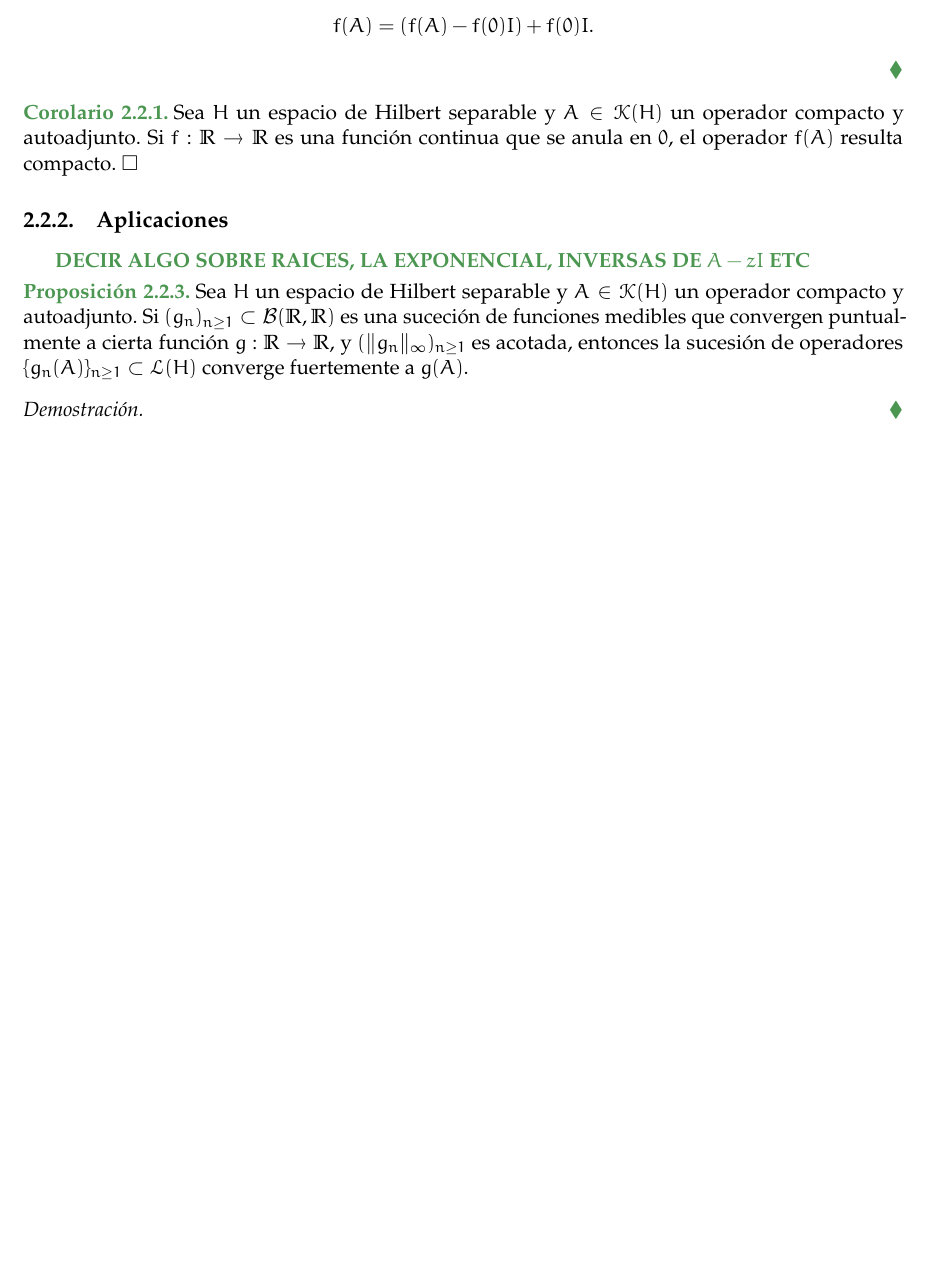
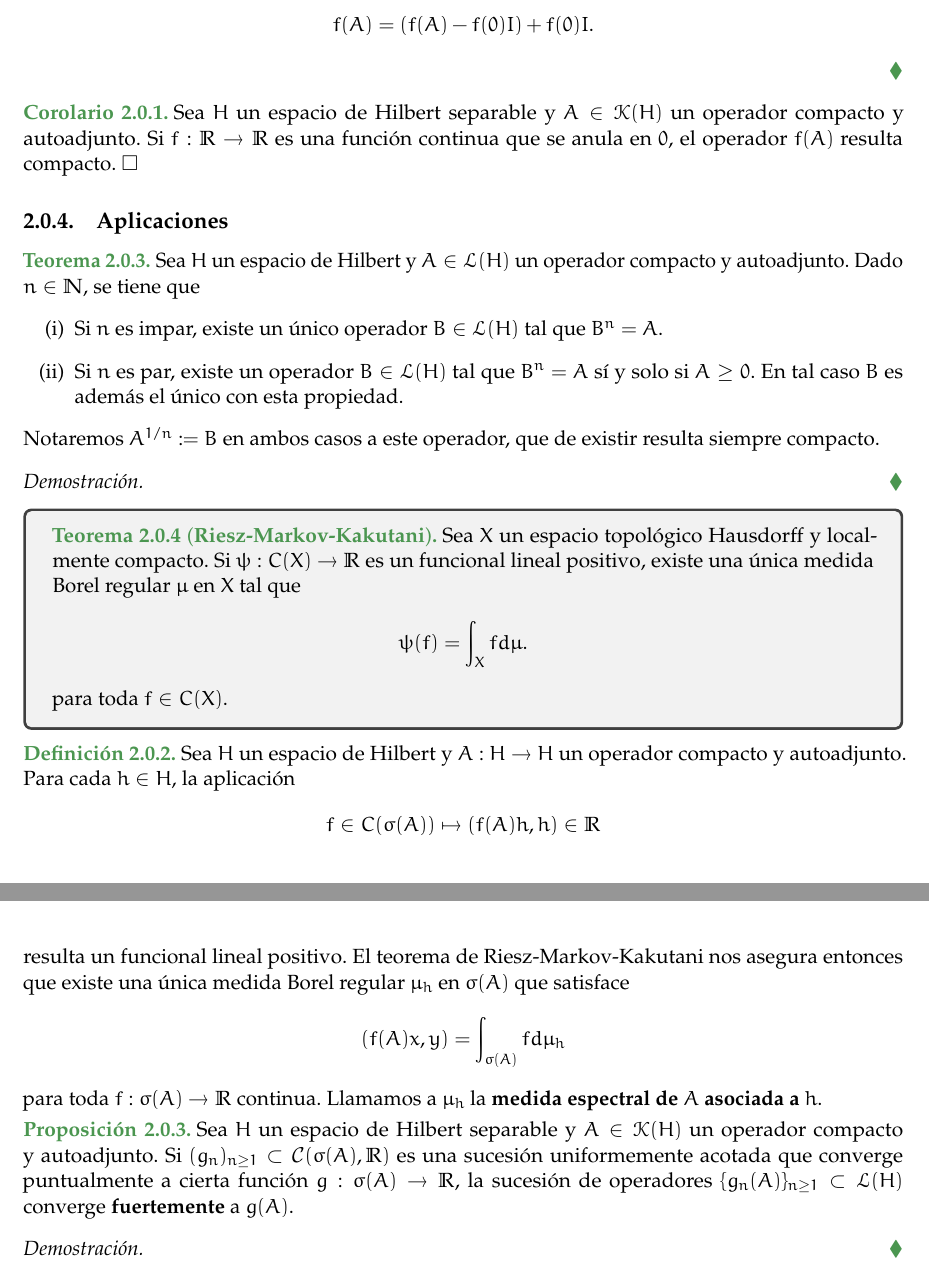
Before and after one commit to guidoarnone/funcional-2019, a LaTeX document (final.tex): part of page 6 of 7 before the commit and two parts of pages 6 and 7 of 7 after it, the two joined at a grey line, cut so that both start at the same text, the shorter picture padded with empty space. Compiled offline with pdfLaTeX.

Commit message:
pruebo mas cosas

```diff
--- a/final.tex
+++ b/final.tex
@@ -18,6 +18,7 @@
 \usepackage{tcolorbox}
 \tcbuselibrary{theorems}
 
+\addto\captionsspanish{\renewcommand{\chaptername}{Parte}}
 \renewcommand\qedsymbol{$\paint{\blacklozenge}$}
 \definecolor{color}{RGB}{75, 150, 80}
 \declaretheoremstyle[
@@ -171,10 +178,39 @@ f(A) = (f(A)-f(0)I) + f(0)I.
 
 \subsection{Aplicaciones}
 
-$\tpaint{\textbf{DECIR ALGO SOBRE RAICES, LA EXPONENCIAL, INVERSAS DE $A-zI$ ETC}}$
+\begin{theorem}  Sea $H$ un espacio de Hilbert y $A \in \mathscr{L}(H)$ un operador compacto y autoadjunto. Dado $n \in \N$, se tiene que
+\begin{itemize}
+\item[(i)] Si $n$ es impar, existe un único operador $B \in \mathscr{L}(H)$ tal que $B^n = A$.
+\item[(ii)] Si $n$ es par, existe un operador $B \in \mathscr{L}(H)$ tal que $B^n = A$ sí y solo si $A \geq 0$. En tal caso $B$ es además el único con esta propiedad.
+\end{itemize}
+Notaremos $A^{1/n} := B$ en ambos casos a este operador, que de existir resulta siempre compacto.
+\end{theorem}
+\begin{proof}
+\end{proof}
+
+
+\begin{tcolorbox}
+\begin{theorem}[\textbf{Riesz-Markov-Kakutani}] Sea $X$ un espacio topológico Hausdorff y localmente compacto. Si $\psi : C(X) \to \R$ es un funcional lineal positivo, existe una única medida Borel regular $\mu$ en $X$ tal que
+\begin{align*}
+\psi(f) = \int_X f d\mu.
+\end{align*}
+para toda $f \in C(X)$.
+\end{theorem}
+\end{tcolorbox}
+
+\begin{definition} Sea $H$ un espacio de Hilbert y $A : H \to H$ un operador compacto y autoadjunto. Para cada $h \in H$, la aplicación
+\begin{align*}
+f \in C(\sigma(A)) \mapsto \ip{f(A)h,h} \in \R
+\end{align*}
+resulta un funcional lineal positivo. El teorema de Riesz-Markov-Kakutani nos asegura entonces que existe una única medida Borel regular $\mu_h$ en $\sigma(A)$ que satisface
+\begin{align*}
+\ip{f(A)x,y} = \int_{\sigma(A)} f d\mu_h
+\end{align*}
+para toda $f : \sigma(A) \to \R$ continua. Llamamos a $\mu_h$ la \textbf{medida espectral de $A$ asociada a $h$}.
+\end{definition}
 
 \begin{proposition}
-Sea $H$ un espacio de Hilbert separable y $A \in \mathscr{K}(H)$ un operador compacto y autoadjunto. Si $(g_n)_{n \geq 1} \subset \mathcal{B}(\R,\R)$ es una suceción de funciones medibles que convergen puntualmente a cierta función $g : \R \to \R$, y $(\|g_n\|_\infty)_{n \geq 1}$ es acotada, entonces la sucesión de operadores $\{g_n(A)\}_{n \geq 1} \subset \mathscr{L}(H)$ converge fuertemente a $g(A)$.
+Sea $H$ un espacio de Hilbert separable y $A \in \mathscr{K}(H)$ un operador compacto y autoadjunto. Si $(g_n)_{n \geq 1} \subset \mathcal{C}(\sigma(A),\R)$ es una sucesión uniformemente acotada que converge puntualmente a cierta función $g : \sigma(A) \to \R$, la sucesión de operadores $\{g_n(A)\}_{n \geq 1} \subset \mathscr{L}(H)$ converge \textbf{fuertemente} a $g(A)$.
 \end{proposition}
 \begin{proof}
 
```
Also changed, not shown: final.pdf, final.tex (20 more changed lines).
